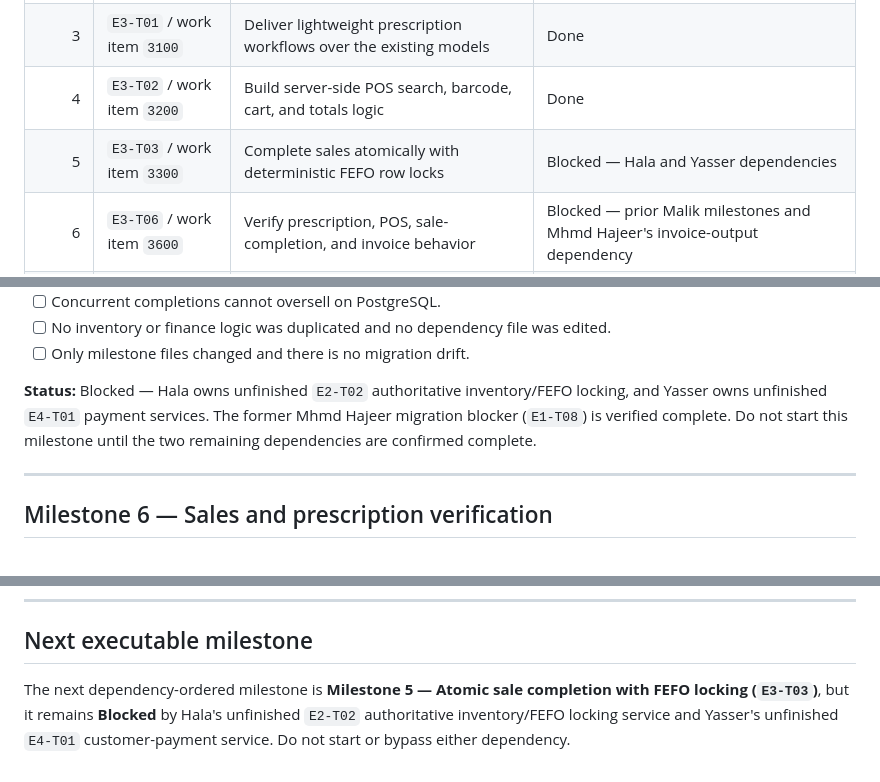
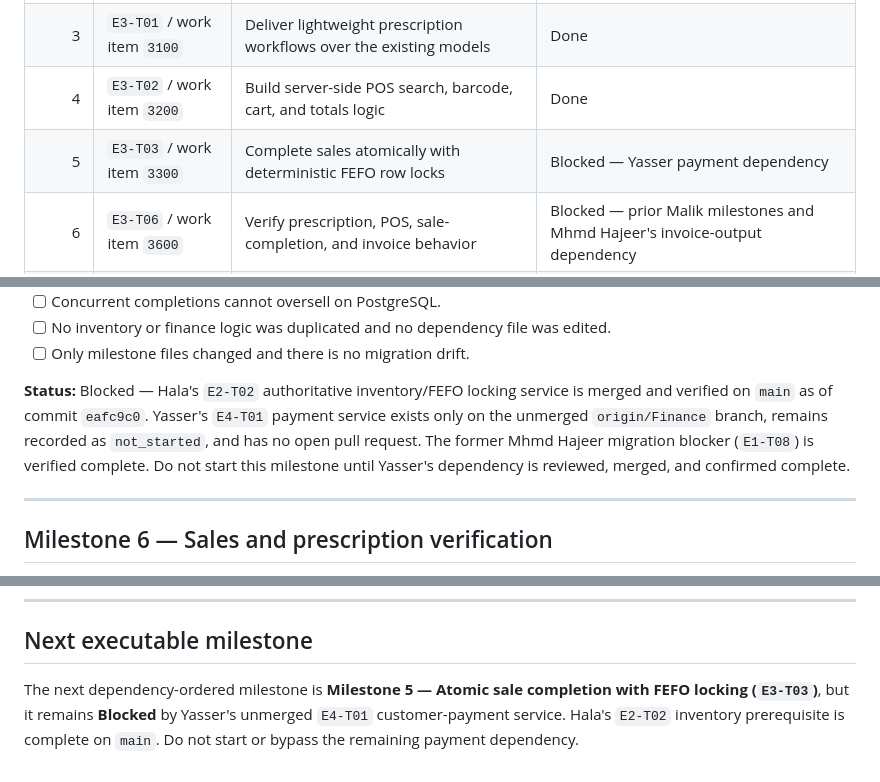
Before and after one commit to MohammadHajeer/pharmacy-management-system, a Markdown page: docs/MALIK_IMPLEMENTATION_PLAN.md, 3 parts joined by grey strips. Drawn GitHub-style.

Commit message:
docs: update Malik sale-completion blocker

```diff
--- a/docs/MALIK_IMPLEMENTATION_PLAN.md
+++ b/docs/MALIK_IMPLEMENTATION_PLAN.md
@@ -27,7 +27,7 @@ This plan contains only work assigned to Malik. Other members' work appears only
 | 2 | `E1-T06` / work item `1600` | Implement approved UUID-derived document numbering | Done |
 | 3 | `E3-T01` / work item `3100` | Deliver lightweight prescription workflows over the existing models | Done |
 | 4 | `E3-T02` / work item `3200` | Build server-side POS search, barcode, cart, and totals logic | Done |
-| 5 | `E3-T03` / work item `3300` | Complete sales atomically with deterministic FEFO row locks | Blocked — Hala and Yasser dependencies |
+| 5 | `E3-T03` / work item `3300` | Complete sales atomically with deterministic FEFO row locks | Blocked — Yasser payment dependency |
 | 6 | `E3-T06` / work item `3600` | Verify prescription, POS, sale-completion, and invoice behavior | Blocked — prior Malik milestones and Mhmd Hajeer's invoice-output dependency |
 | 7 | `E1-T09` / work item `1800` | Coordinate final documentation and operational handoff | Blocked — Mhmd Hajeer's final integration milestone |
 
@@ -390,7 +390,7 @@ Confirm literally:
 - [ ] No inventory or finance logic was duplicated and no dependency file was edited.
 - [ ] Only milestone files changed and there is no migration drift.
 
-**Status:** Blocked — Hala owns unfinished `E2-T02` authoritative inventory/FEFO locking, and Yasser owns unfinished `E4-T01` payment services. The former Mhmd Hajeer migration blocker (`E1-T08`) is verified complete. Do not start this milestone until the two remaining dependencies are confirmed complete.
+**Status:** Blocked — Hala's `E2-T02` authoritative inventory/FEFO locking service is merged and verified on `main` as of commit `eafc9c0`. Yasser's `E4-T01` payment service exists only on the unmerged `origin/Finance` branch, remains recorded as `not_started`, and has no open pull request. The former Mhmd Hajeer migration blocker (`E1-T08`) is verified complete. Do not start this milestone until Yasser's dependency is reviewed, merged, and confirmed complete.
 
 ---
 
@@ -516,4 +516,4 @@ Confirm literally:
 
 ## Next executable milestone
 
-The next dependency-ordered milestone is **Milestone 5 — Atomic sale completion with FEFO locking (`E3-T03`)**, but it remains **Blocked** by Hala's unfinished `E2-T02` authoritative inventory/FEFO locking service and Yasser's unfinished `E4-T01` customer-payment service. Do not start or bypass either dependency.
+The next dependency-ordered milestone is **Milestone 5 — Atomic sale completion with FEFO locking (`E3-T03`)**, but it remains **Blocked** by Yasser's unmerged `E4-T01` customer-payment service. Hala's `E2-T02` inventory prerequisite is complete on `main`. Do not start or bypass the remaining payment dependency.
```
